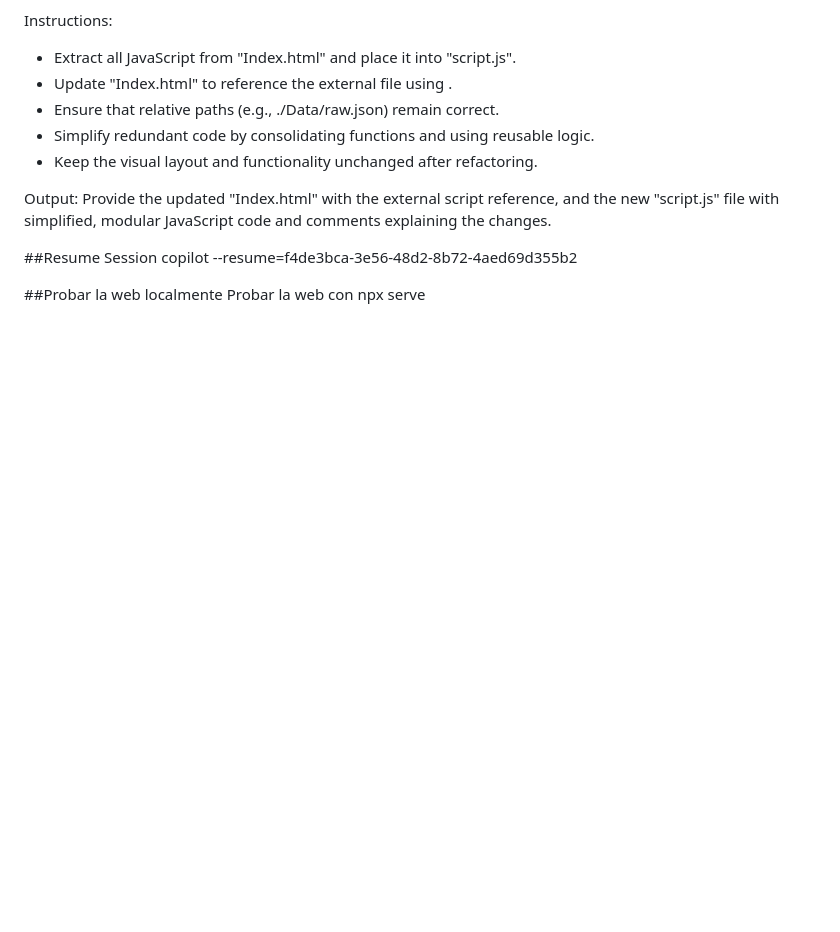
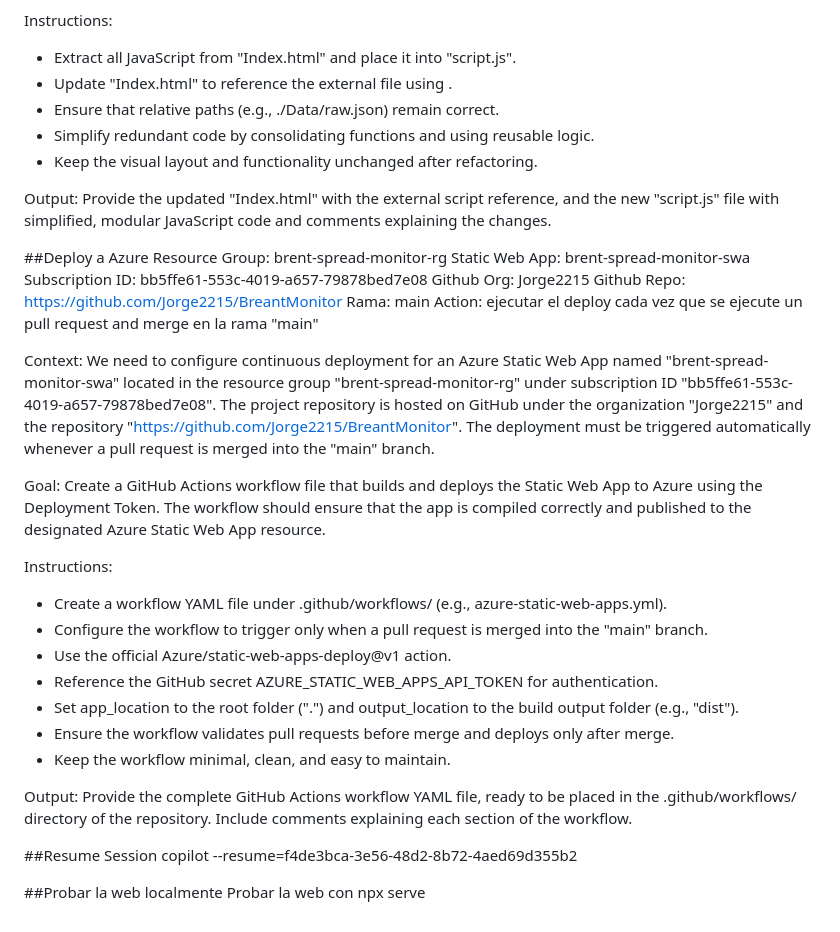
Before and after one commit to Jorge2215/BreantMonitor, a Markdown page: Prompt.md, the part around the change. Drawn GitHub-style; blank space fills up the shorter version.

Commit message:
Updated Deployment Workflow

```diff
--- a/Prompt.md
+++ b/Prompt.md
@@ -70,6 +70,42 @@ Output:
 Provide the updated "Index.html" with the external script reference,
 and the new "script.js" file with simplified, modular JavaScript code and comments explaining the changes.
 
+##Deploy a Azure
+Resource Group: brent-spread-monitor-rg
+Static Web App: brent-spread-monitor-swa
+Subscription ID: bb5ffe61-553c-4019-a657-79878bed7e08
+Github Org: Jorge2215
+Github Repo: https://github.com/Jorge2215/BreantMonitor
+Rama: main
+Action: ejecutar el deploy cada vez que se ejecute un pull request and merge en la rama "main"
+
+Context:
+We need to configure continuous deployment for an Azure Static Web App named "brent-spread-monitor-swa"
+located in the resource group "brent-spread-monitor-rg" under subscription ID "bb5ffe61-553c-4019-a657-79878bed7e08".
+The project repository is hosted on GitHub under the organization "Jorge2215" and the repository
+"https://github.com/Jorge2215/BreantMonitor". The deployment must be triggered automatically
+whenever a pull request is merged into the "main" branch.
+
+Goal:
+Create a GitHub Actions workflow file that builds and deploys the Static Web App to Azure
+using the Deployment Token. The workflow should ensure that the app is compiled correctly
+and published to the designated Azure Static Web App resource.
+
+Instructions:
+- Create a workflow YAML file under .github/workflows/ (e.g., azure-static-web-apps.yml).
+- Configure the workflow to trigger only when a pull request is merged into the "main" branch.
+- Use the official Azure/static-web-apps-deploy@v1 action.
+- Reference the GitHub secret AZURE_STATIC_WEB_APPS_API_TOKEN for authentication.
+- Set app_location to the root folder (".") and output_location to the build output folder (e.g., "dist").
+- Ensure the workflow validates pull requests before merge and deploys only after merge.
+- Keep the workflow minimal, clean, and easy to maintain.
+
+Output:
+Provide the complete GitHub Actions workflow YAML file,
+ready to be placed in the .github/workflows/ directory of the repository.
+Include comments explaining each section of the workflow.
+
+
 
 ##Resume Session
 copilot --resume=f4de3bca-3e56-48d2-8b72-4aed69d355b2
```
